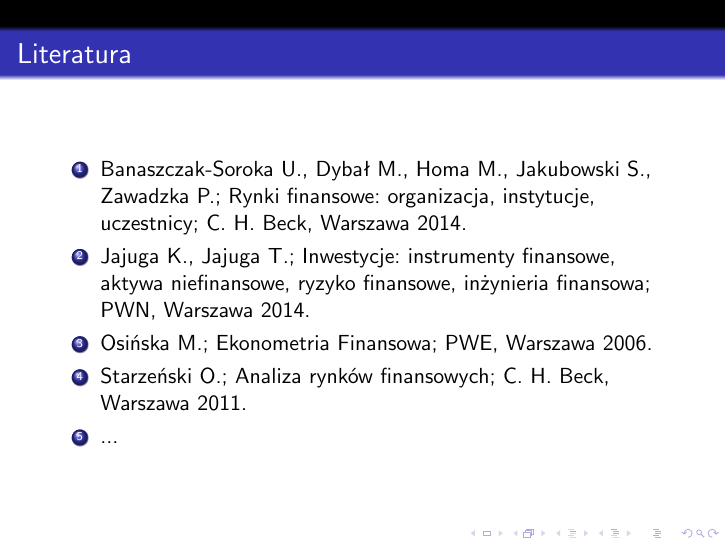
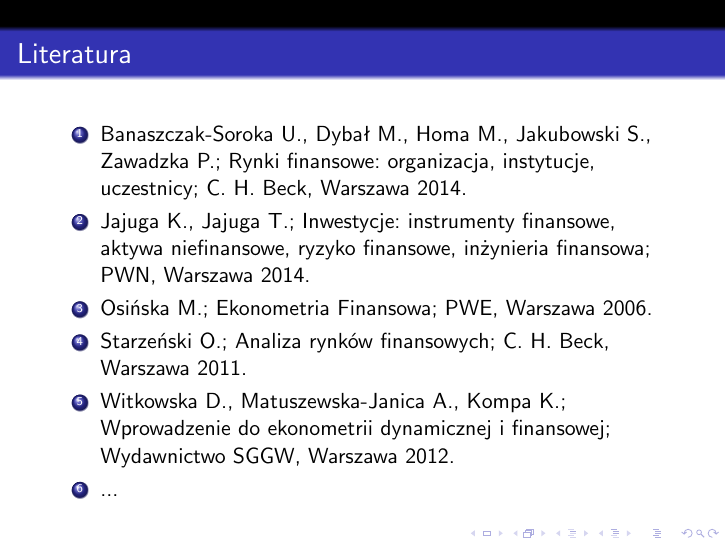
Before and after one commit to mawa123/financial-econometrics, LaTeX slides (lecture 0/presentation.tex): page 6 of 7. Compiled offline with pdfLaTeX.

Commit message:
New position in bibliography - Witkowska.

```diff
--- a/lecture 0/presentation.tex
+++ b/lecture 0/presentation.tex
@@ -100,6 +100,7 @@
 			\item Jajuga K., Jajuga T.; Inwestycje: instrumenty finansowe, aktywa niefinansowe, ryzyko finansowe, inżynieria finansowa; PWN, Warszawa 2014.
 			\item Osińska M.; Ekonometria Finansowa; PWE, Warszawa 2006.
 			\item Starzeński O.; Analiza rynków finansowych; C. H. Beck, Warszawa 2011.
+			\item Witkowska D., Matuszewska-Janica A., Kompa K.; Wprowadzenie do ekonometrii dynamicznej i finansowej; Wydawnictwo SGGW, Warszawa 2012.
 			\item ...
 		\end{enumerate}
 	\end{frame}
```
Also changed, not shown: lecture 0/presentation.pdf.
